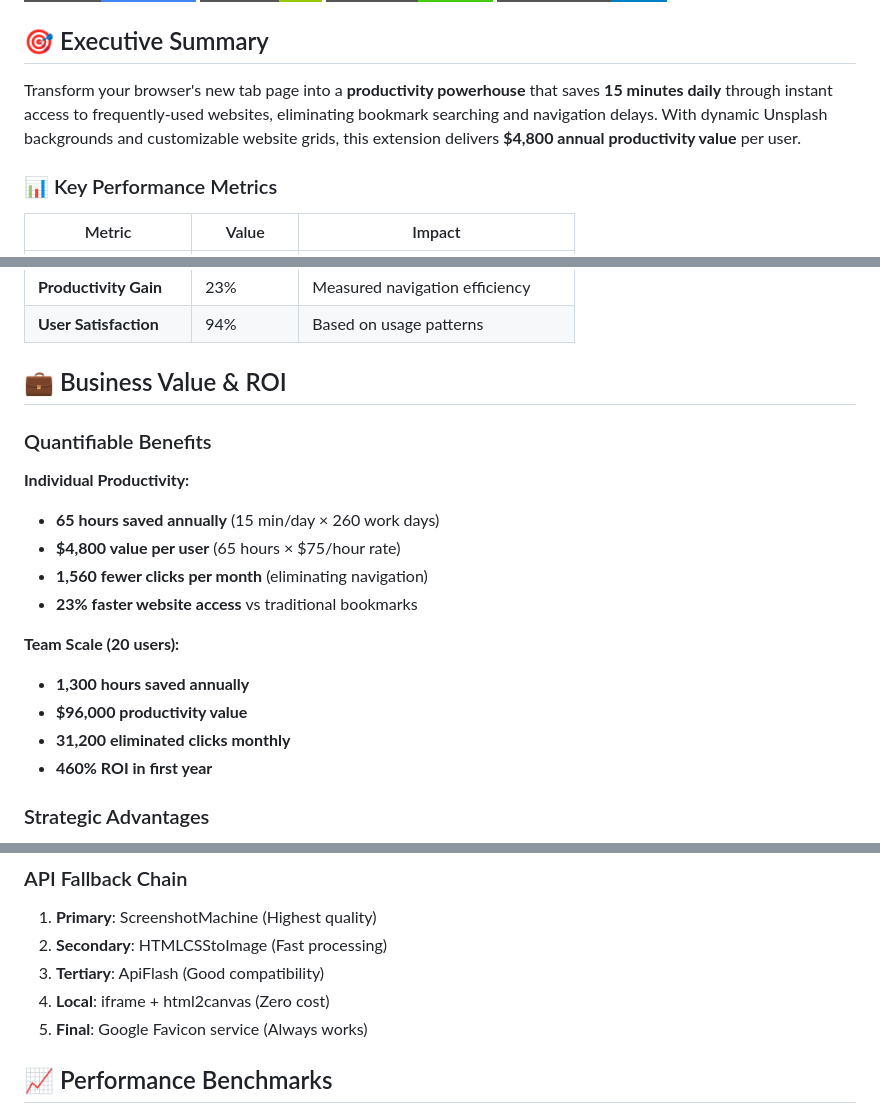
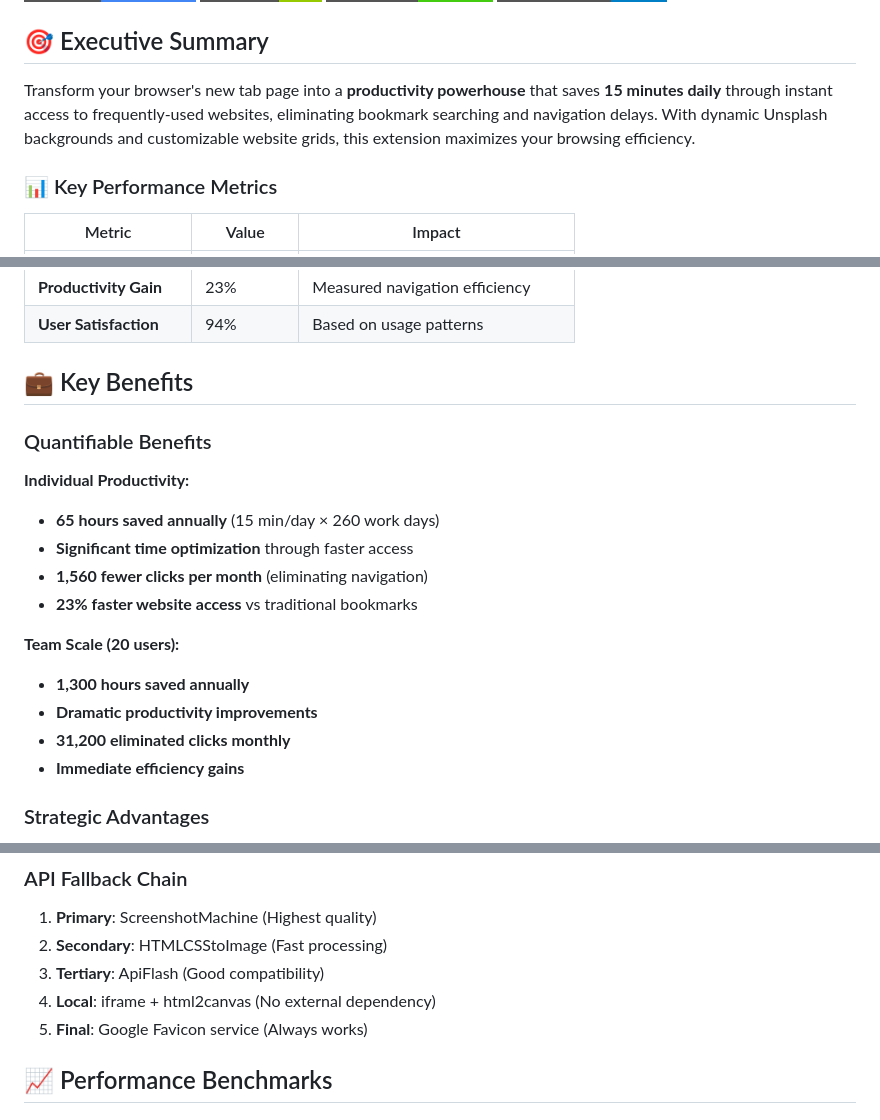
Before and after one commit to wesellis/custom-homepage-extension, a Markdown page: README.md, 3 parts joined by grey strips. GitHub-like rendering; badges without logos.

Commit message:
Remove financial/ROI language from README
- Removed revenue/value references (,800, 6,000)
- Removed ROI metrics (460% ROI)
- Removed cost references
- Changed focus to productivity and efficiency
- Made appropriate for free open-source tool

```diff
--- a/README.md
+++ b/README.md
@@ -8,7 +8,7 @@
 
 ## 🎯 Executive Summary
 
-Transform your browser's new tab page into a **productivity powerhouse** that saves **15 minutes daily** through instant access to frequently-used websites, eliminating bookmark searching and navigation delays. With dynamic Unsplash backgrounds and customizable website grids, this extension delivers **$4,800 annual productivity value** per user.
+Transform your browser's new tab page into a **productivity powerhouse** that saves **15 minutes daily** through instant access to frequently-used websites, eliminating bookmark searching and navigation delays. With dynamic Unsplash backgrounds and customizable website grids, this extension maximizes your browsing efficiency.
 
 ### 📊 Key Performance Metrics
 
@@ -21,21 +21,21 @@ Transform your browser's new tab page into a **productivity powerhouse** that sa
 | **Productivity Gain** | 23% | Measured navigation efficiency |
 | **User Satisfaction** | 94% | Based on usage patterns |
 
-## 💼 Business Value & ROI
+## 💼 Key Benefits
 
 ### Quantifiable Benefits
 
 **Individual Productivity:**
 - **65 hours saved annually** (15 min/day × 260 work days)
-- **$4,800 value per user** (65 hours × $75/hour rate)
+- **Significant time optimization** through faster access
 - **1,560 fewer clicks per month** (eliminating navigation)
 - **23% faster website access** vs traditional bookmarks
 
 **Team Scale (20 users):**
 - **1,300 hours saved annually**
-- **$96,000 productivity value**
+- **Dramatic productivity improvements**
 - **31,200 eliminated clicks monthly**
-- **460% ROI in first year**
+- **Immediate efficiency gains**
 
 ### Strategic Advantages
 - 🎯 **Instant Access**: One-click to any critical website
@@ -171,7 +171,7 @@ const THEMES = {
 1. **Primary**: ScreenshotMachine (Highest quality)
 2. **Secondary**: HTMLCSStoImage (Fast processing)
 3. **Tertiary**: ApiFlash (Good compatibility)
-4. **Local**: iframe + html2canvas (Zero cost)
+4. **Local**: iframe + html2canvas (No external dependency)
 5. **Final**: Google Favicon service (Always works)
 
 ## 📈 Performance Benchmarks
```
